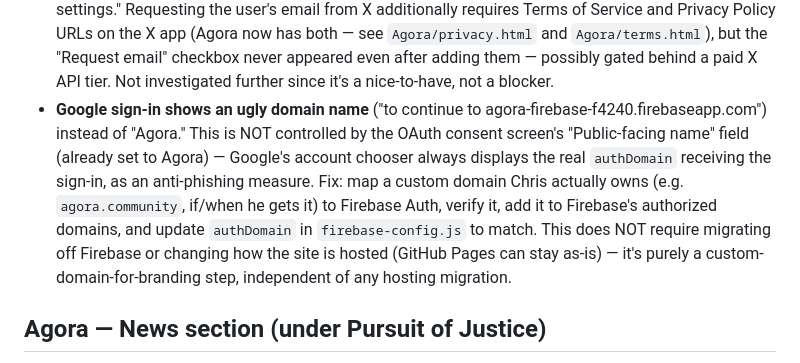
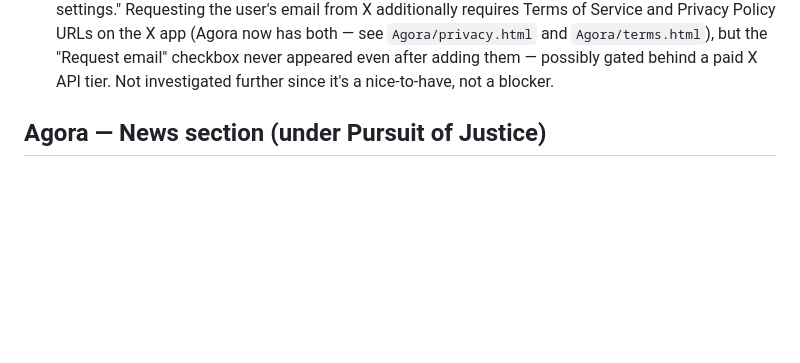
Before and after one commit to VirtuaMakers/virtuamakers.github.io, a Markdown page: CLAUDE.md, the part around the change. GitHub-like rendering; blank space fills up the shorter version.

Commit message:
Remove Google auth-domain note from CLAUDE.md (tracked on Trello now)

```diff
--- a/CLAUDE.md
+++ b/CLAUDE.md
@@ -191,16 +191,6 @@ The Exchange, (3) log in to Chain of Cards to track/mint cards on Polygon. Build
   `Agora/privacy.html` and `Agora/terms.html`), but the "Request email" checkbox
   never appeared even after adding them — possibly gated behind a paid X API tier.
   Not investigated further since it's a nice-to-have, not a blocker.
-- **Google sign-in shows an ugly domain name** ("to continue to
-  agora-firebase-f4240.firebaseapp.com") instead of "Agora." This is NOT controlled by
-  the OAuth consent screen's "Public-facing name" field (already set to Agora) —
-  Google's account chooser always displays the real `authDomain` receiving the
-  sign-in, as an anti-phishing measure. Fix: map a custom domain Chris actually owns
-  (e.g. `agora.community`, if/when he gets it) to Firebase Auth, verify it, add it to
-  Firebase's authorized domains, and update `authDomain` in `firebase-config.js` to
-  match. This does NOT require migrating off Firebase or changing how the site is
-  hosted (GitHub Pages can stay as-is) — it's purely a custom-domain-for-branding
-  step, independent of any hosting migration.
 
 ## Agora — News section (under Pursuit of Justice)
 
```
